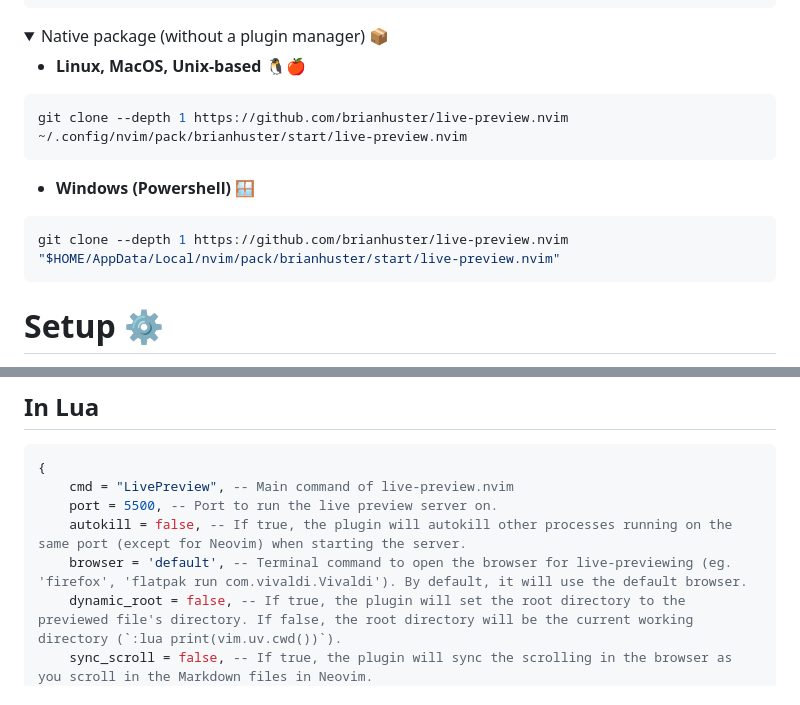
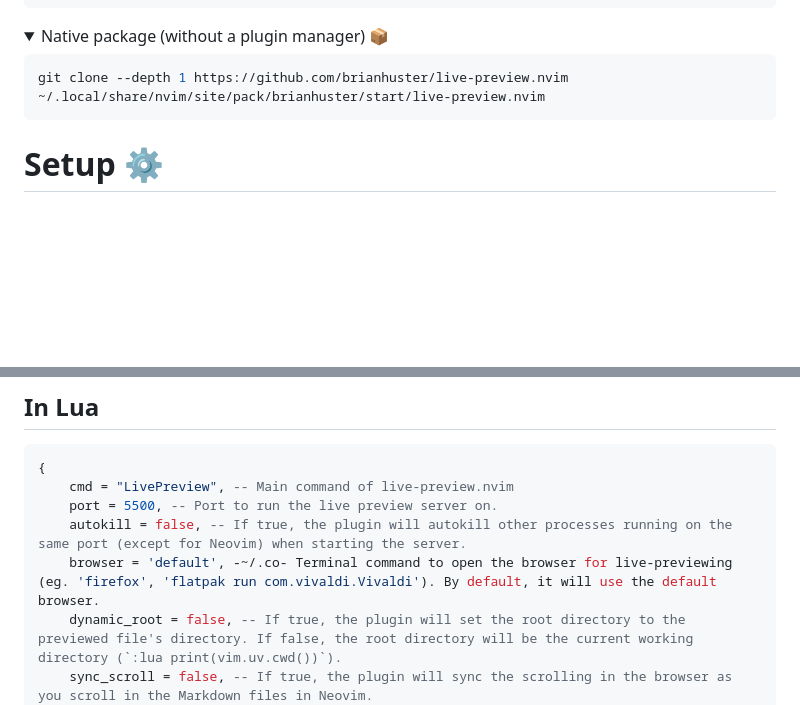
Before and after one commit to brianhuster/live-preview.nvim, a Markdown page: README.md, 2 parts joined by grey strips. Drawn GitHub-style; folded sections open; blank space fills up the shorter version.

````diff
--- a/README.md
+++ b/README.md
@@ -102,16 +102,8 @@ Plug 'echasnovski/mini.pick'
 <details>
 <summary>Native package (without a plugin manager) 📦</summary>
 
-- **Linux, MacOS, Unix-based** 🐧🍎
-
 ```sh
-git clone --depth 1 https://github.com/brianhuster/live-preview.nvim ~/.config/nvim/pack/brianhuster/start/live-preview.nvim
-```
-
-- **Windows (Powershell) 🪟**
-
-```powershell
-git clone --depth 1 https://github.com/brianhuster/live-preview.nvim "$HOME/AppData/Local/nvim/pack/brianhuster/start/live-preview.nvim"
+git clone --depth 1 https://github.com/brianhuster/live-preview.nvim ~/.local/share/nvim/site/pack/brianhuster/start/live-preview.nvim
 ```
 
 </details>
@@ -127,7 +119,7 @@ You can customize the plugin by passing a table to the `opts` variable (if you u
     cmd = "LivePreview", -- Main command of live-preview.nvim
     port = 5500, -- Port to run the live preview server on.
     autokill = false, -- If true, the plugin will autokill other processes running on the same port (except for Neovim) when starting the server.
-    browser = 'default', -- Terminal command to open the browser for live-previewing (eg. 'firefox', 'flatpak run com.vivaldi.Vivaldi'). By default, it will use the default browser.
+    browser = 'default', -~/.co- Terminal command to open the browser for live-previewing (eg. 'firefox', 'flatpak run com.vivaldi.Vivaldi'). By default, it will use the default browser.
     dynamic_root = false, -- If true, the plugin will set the root directory to the previewed file's directory. If false, the root directory will be the current working directory (`:lua print(vim.uv.cwd())`).
     sync_scroll = false, -- If true, the plugin will sync the scrolling in the browser as you scroll in the Markdown files in Neovim.
     picker = nil, -- Picker to use for opening files. 3 choices are available: 'telescope', 'fzf-lua', 'mini.pick'. If nil, the plugin look for the first available picker when you call the `pick` command.
````
Also changed, not shown: README.vi.md (+1 -9 lines), doc/livepreview.md (+1 -9 lines).
